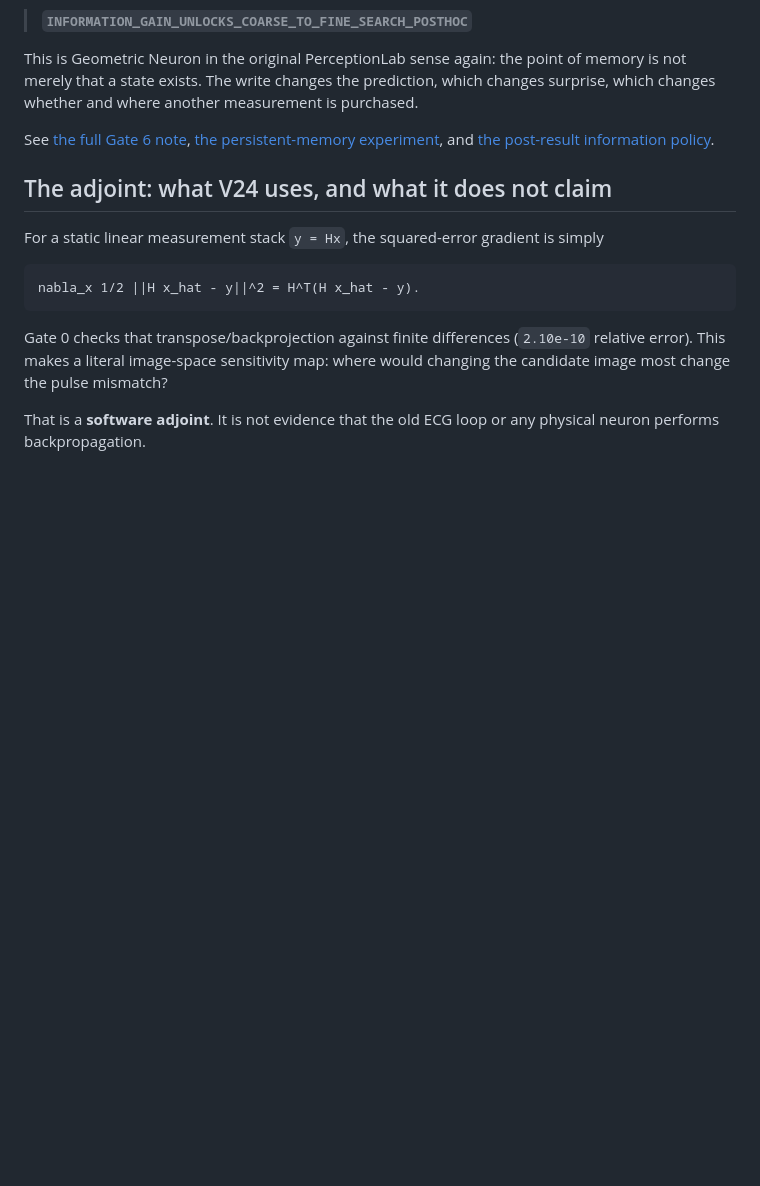
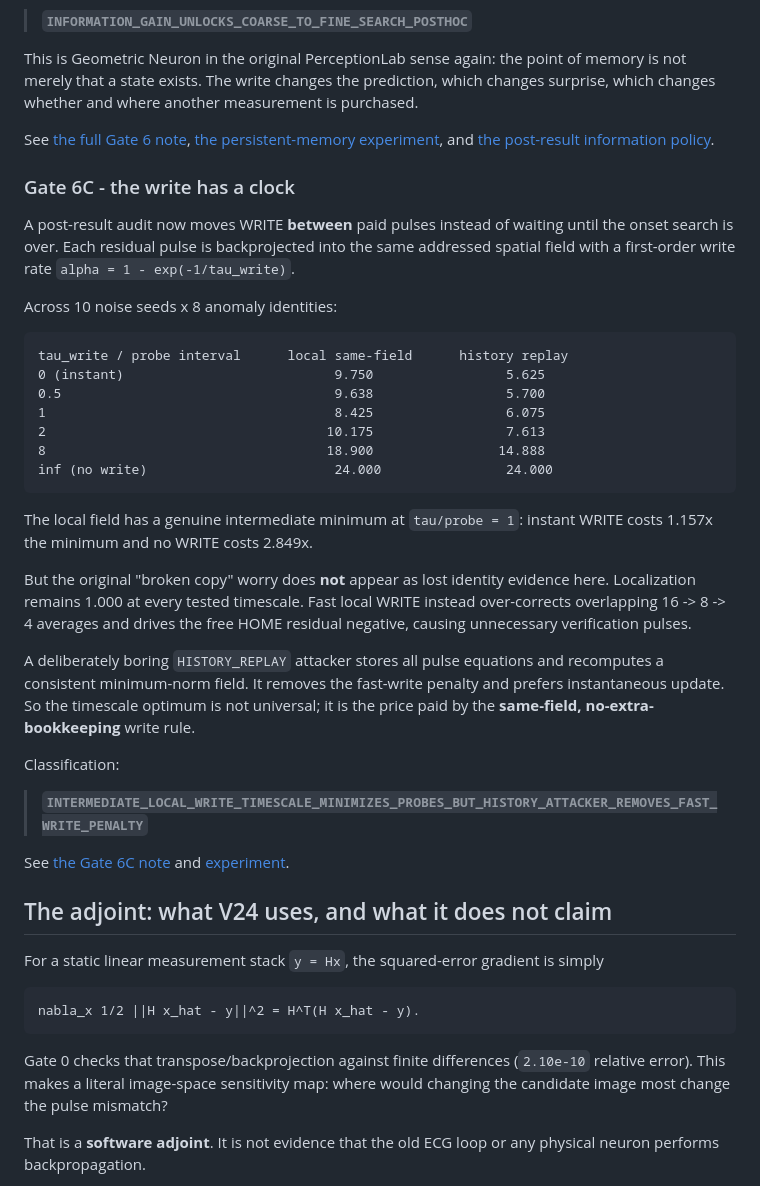
Before and after one commit to anttiluode/GeometricNeuronV24, a Markdown page: README.md, the part around the change. Rendered like a GitHub page; blank space fills up the shorter version.

Commit message:
Document Gate 6C write-timescale result

````diff
--- a/README.md
+++ b/README.md
@@ -324,6 +324,46 @@ See [the full Gate 6 note](docs/GATE6_PERCEPTIONLAB_MEMORY.md),
 [the persistent-memory experiment](experiments/gate6_perceptionlab_memory.py),
 and [the post-result information policy](experiments/gate6b_information_policy.py).
 
+
+### Gate 6C - the write has a clock
+
+A post-result audit now moves WRITE **between** paid pulses instead of waiting
+until the onset search is over. Each residual pulse is backprojected into the
+same addressed spatial field with a first-order write rate
+`alpha = 1 - exp(-1/tau_write)`.
+
+Across 10 noise seeds x 8 anomaly identities:
+
+```text
+tau_write / probe interval      local same-field      history replay
+0 (instant)                           9.750                 5.625
+0.5                                   9.638                 5.700
+1                                     8.425                 6.075
+2                                    10.175                 7.613
+8                                    18.900                14.888
+inf (no write)                        24.000                24.000
+```
+
+The local field has a genuine intermediate minimum at `tau/probe = 1`:
+instant WRITE costs 1.157x the minimum and no WRITE costs 2.849x.
+
+But the original "broken copy" worry does **not** appear as lost identity
+evidence here. Localization remains 1.000 at every tested timescale. Fast local
+WRITE instead over-corrects overlapping 16 -> 8 -> 4 averages and drives the
+free HOME residual negative, causing unnecessary verification pulses.
+
+A deliberately boring `HISTORY_REPLAY` attacker stores all pulse equations and
+recomputes a consistent minimum-norm field. It removes the fast-write penalty
+and prefers instantaneous update. So the timescale optimum is not universal;
+it is the price paid by the **same-field, no-extra-bookkeeping** write rule.
+
+Classification:
+
+> **`INTERMEDIATE_LOCAL_WRITE_TIMESCALE_MINIMIZES_PROBES_BUT_HISTORY_ATTACKER_REMOVES_FAST_WRITE_PENALTY`**
+
+See [the Gate 6C note](docs/GATE6C_WRITE_TIMESCALE.md) and
+[experiment](experiments/gate6c_write_timescale.py).
+
 ## The adjoint: what V24 uses, and what it does not claim
 
 For a static linear measurement stack `y = Hx`, the squared-error gradient is simply
````
